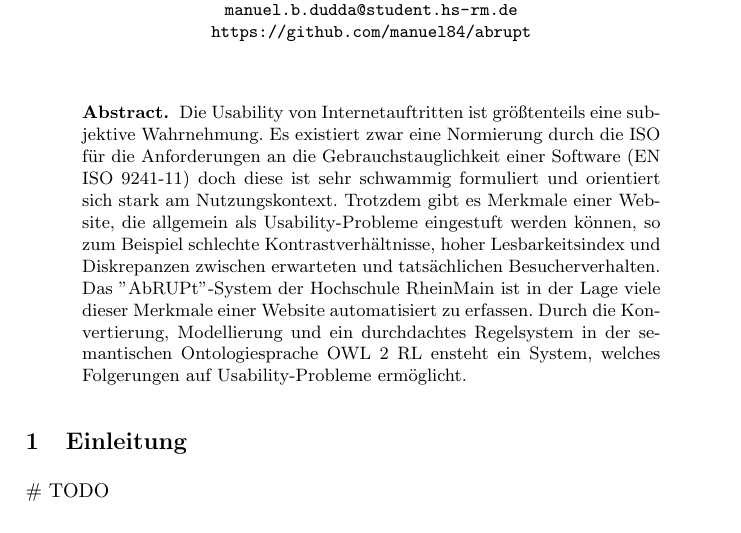
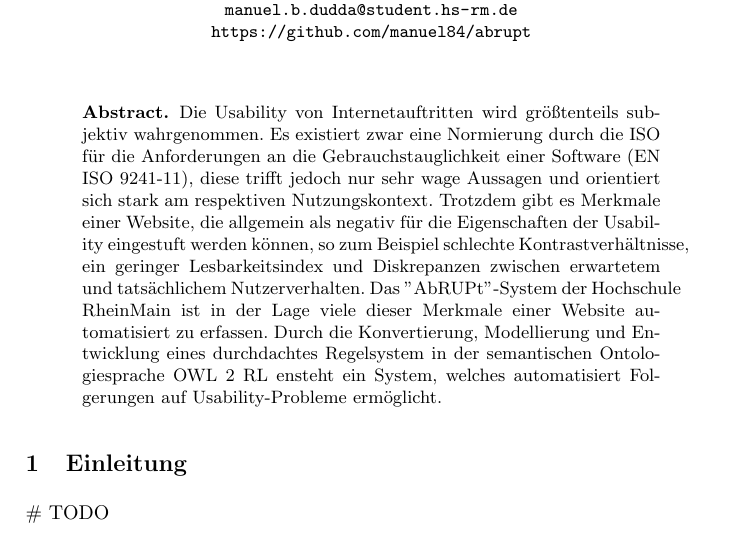
Before and after one commit to manuel84/abrupt, a LaTeX paper (doc/paper/main.tex): part of page 1 of 4, cut so that both start at the same text. Compiled offline with pdfLaTeX.

Commit message:
Update main.tex

```diff
--- a/doc/paper/main.tex
+++ b/doc/paper/main.tex
@@ -86,11 +86,7 @@ Campus Unter den Eichen 5
 
 
 \begin{abstract}
-Die Usability von Internetauftritten ist größtenteils eine subjektive Wahrnehmung.
-Es existiert zwar eine Normierung durch die ISO für die Anforderungen an die Gebrauchstauglichkeit einer Software (EN ISO 9241-11) doch diese ist sehr schwammig formuliert und orientiert sich stark am Nutzungskontext.
-Trotzdem gibt es Merkmale einer Website, die allgemein als Usability-Probleme eingestuft werden können, so zum Beispiel schlechte Kontrastverhältnisse, hoher Lesbarkeitsindex und Diskrepanzen zwischen erwarteten und tatsächlichen Besucherverhalten.
-Das "AbRUPt"-System der Hochschule RheinMain ist in der Lage viele dieser Merkmale einer Website automatisiert zu erfassen.
-Durch die Konvertierung, Modellierung und ein durchdachtes Regelsystem in der semantischen Ontologiesprache OWL 2 RL ensteht ein System, welches Folgerungen auf Usability-Probleme ermöglicht.
+Die Usability von Internetauftritten wird größtenteils subjektiv wahrgenommen. Es existiert zwar eine Normierung durch die ISO für die Anforderungen an die Gebrauchstauglichkeit einer Software (EN ISO 9241-11), diese trifft jedoch nur sehr wage Aussagen und orientiert sich stark am respektiven Nutzungskontext. Trotzdem gibt es Merkmale einer Website, die allgemein als negativ für die Eigenschaften der Usability eingestuft werden können, so zum Beispiel schlechte Kontrastverhältnisse, ein geringer Lesbarkeitsindex und Diskrepanzen zwischen erwartetem und tatsächlichem Nutzerverhalten. Das "AbRUPt"-System der Hochschule RheinMain ist in der Lage viele dieser Merkmale einer Website automatisiert zu erfassen. Durch die Konvertierung, Modellierung und Entwicklung eines durchdachtes Regelsystem in der semantischen Ontologiesprache OWL 2 RL ensteht ein System, welches automatisiert Folgerungen auf Usability-Probleme ermöglicht.
 \end{abstract}
 
 
```
